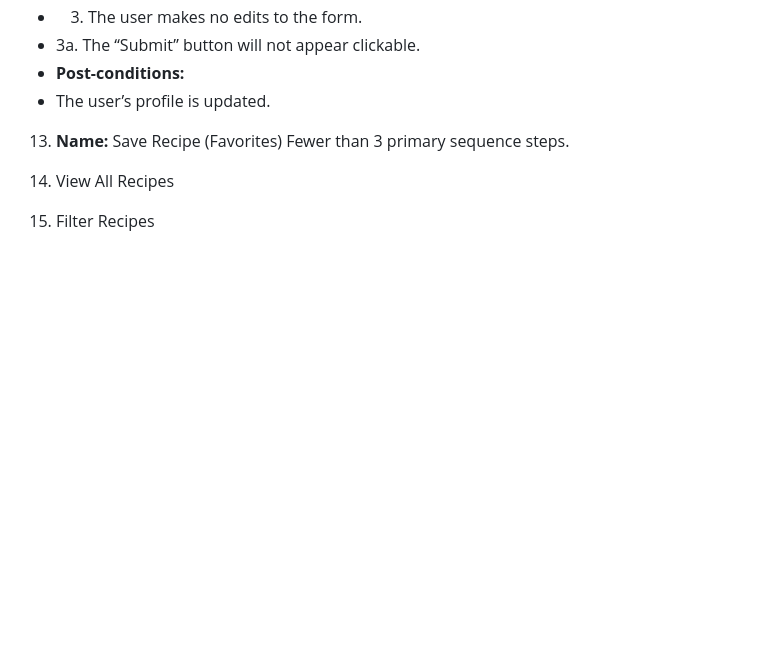
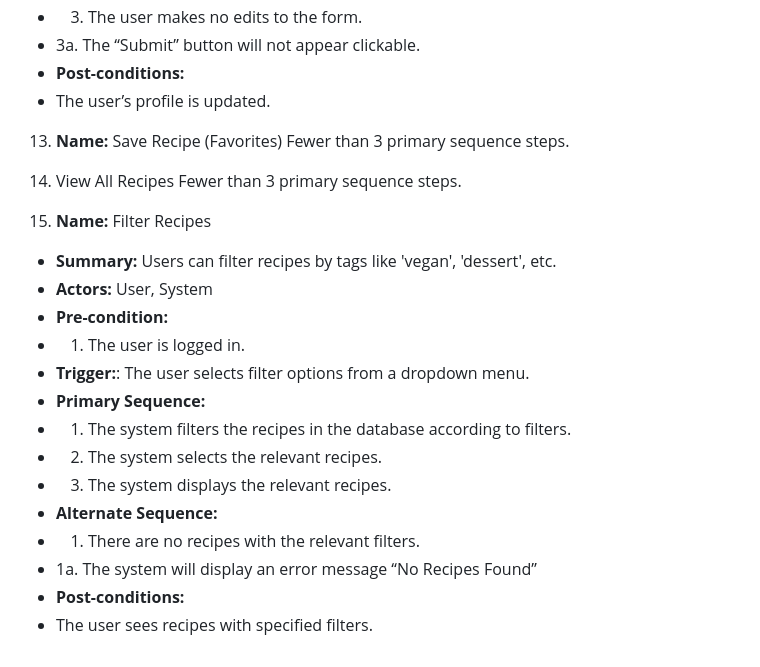
Before and after one commit to tedwu1/Recipe-Maker-Web-App, a Markdown page: requirements.md, the part around the change. Rendered like a GitHub page; blank space fills up the shorter version.

Commit message:
more requirements

```diff
--- a/requirements.md
+++ b/requirements.md
@@ -219,5 +219,20 @@ Fewer than 3 primary sequence steps.
 Fewer than 3 primary sequence steps.
 
 14. View All Recipes
+Fewer than 3 primary sequence steps.
 
-15. Filter Recipes
+15. **Name:** Filter Recipes
+- **Summary:** Users can filter recipes by tags like 'vegan', 'dessert', etc.
+- **Actors:** User, System
+- **Pre-condition:**
+- 1. The user is logged in.
+- **Trigger:**: The user selects filter options from a dropdown menu.
+- **Primary Sequence:**
+- 1. The system filters the recipes in the database according to filters.
+- 2. The system selects the relevant recipes.
+- 3. The system displays the relevant recipes.
+- **Alternate Sequence:**
+- 1. There are no recipes with the relevant filters.
+- 1a. The system will display an error message “No Recipes Found”
+- **Post-conditions:**
+- The user sees recipes with specified filters.
```
